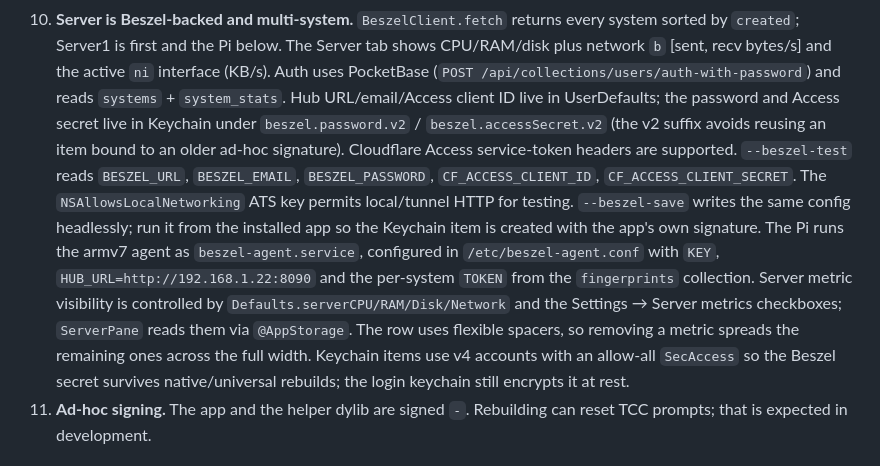
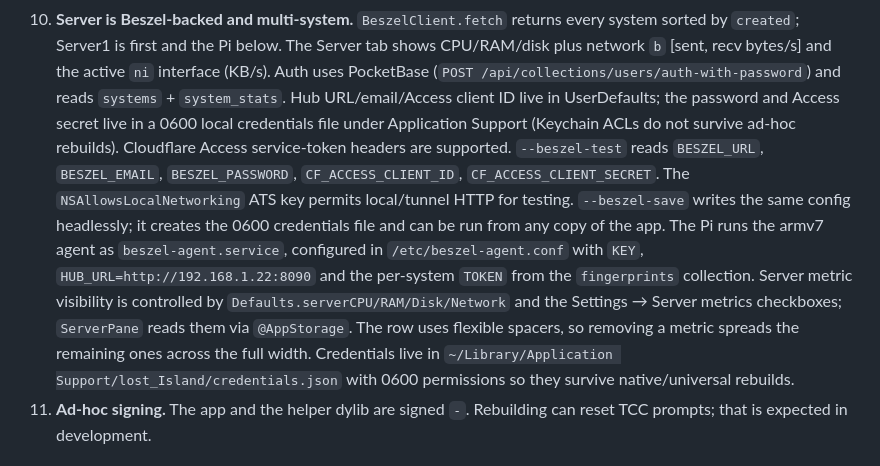
Before and after one commit to Dhivyadhanush/islet, a Markdown page: AGENTS.md, the part around the change. Drawn GitHub-style.

```diff
--- a/AGENTS.md
+++ b/AGENTS.md
@@ -84,23 +84,23 @@ ARCHS="arm64 x86_64" ./build.sh             # universal
     active `ni` interface (KB/s). Auth uses PocketBase
     (`POST /api/collections/users/auth-with-password`) and reads `systems` +
     `system_stats`. Hub URL/email/Access client ID live in UserDefaults; the
-    password and Access secret live in Keychain under `beszel.password.v2` /
-    `beszel.accessSecret.v2` (the v2 suffix avoids reusing an item bound to an
-    older ad-hoc signature). Cloudflare Access service-token
+    password and Access secret live in a 0600 local credentials file under
+    Application Support (Keychain ACLs do not survive ad-hoc rebuilds).
+    Cloudflare Access service-token
     headers are supported. `--beszel-test` reads `BESZEL_URL`, `BESZEL_EMAIL`,
     `BESZEL_PASSWORD`, `CF_ACCESS_CLIENT_ID`, `CF_ACCESS_CLIENT_SECRET`. The
     `NSAllowsLocalNetworking` ATS key permits local/tunnel HTTP for testing.
-    `--beszel-save` writes the same config headlessly; run it from the installed
-    app so the Keychain item is created with the app's own signature.
+    `--beszel-save` writes the same config headlessly; it creates the 0600
+    credentials file and can be run from any copy of the app.
     The Pi runs the armv7 agent as `beszel-agent.service`, configured in
     `/etc/beszel-agent.conf` with `KEY`, `HUB_URL=http://192.168.1.22:8090` and
     the per-system `TOKEN` from the `fingerprints` collection. Server metric
     visibility is controlled by `Defaults.serverCPU/RAM/Disk/Network` and the
     Settings → Server metrics checkboxes; `ServerPane` reads them via
     `@AppStorage`. The row uses flexible spacers, so removing a metric spreads
-    the remaining ones across the full width. Keychain items use v4 accounts
-    with an allow-all `SecAccess` so the Beszel secret survives native/universal
-    rebuilds; the login keychain still encrypts it at rest.
+    the remaining ones across the full width. Credentials live in
+    `~/Library/Application Support/lost_Island/credentials.json` with 0600
+    permissions so they survive native/universal rebuilds.
 11. **Ad-hoc signing.** The app and the helper dylib are signed `-`. Rebuilding
     can reset TCC prompts; that is expected in development.
 
```
Also changed, not shown: README.md (+4 -3 lines), docs/SESSION.md (+9 -0 lines), docs/preview-server.png, 5 other files.
